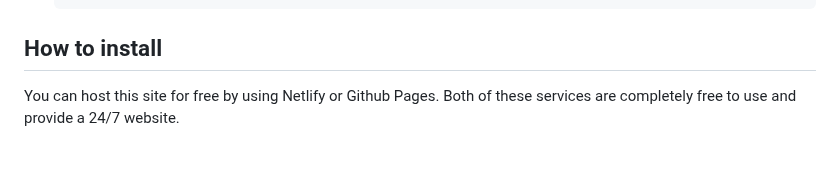
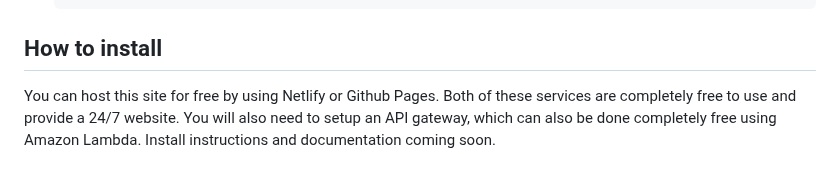
Before and after one commit to outdrifted/youtube-clips, a Markdown page: README.md, the part around the change. GitHub-like rendering.

```diff
--- a/README.md
+++ b/README.md
@@ -91,4 +91,4 @@ In the `js` folder, there are multiple .js files.
 
 
 ## How to install
-You can host this site for free by using Netlify or Github Pages. Both of these services are completely free to use and provide a 24/7 website.
+You can host this site for free by using Netlify or Github Pages. Both of these services are completely free to use and provide a 24/7 website. You will also need to setup an API gateway, which can also be done completely free using Amazon Lambda. Install instructions and documentation coming soon.
```
